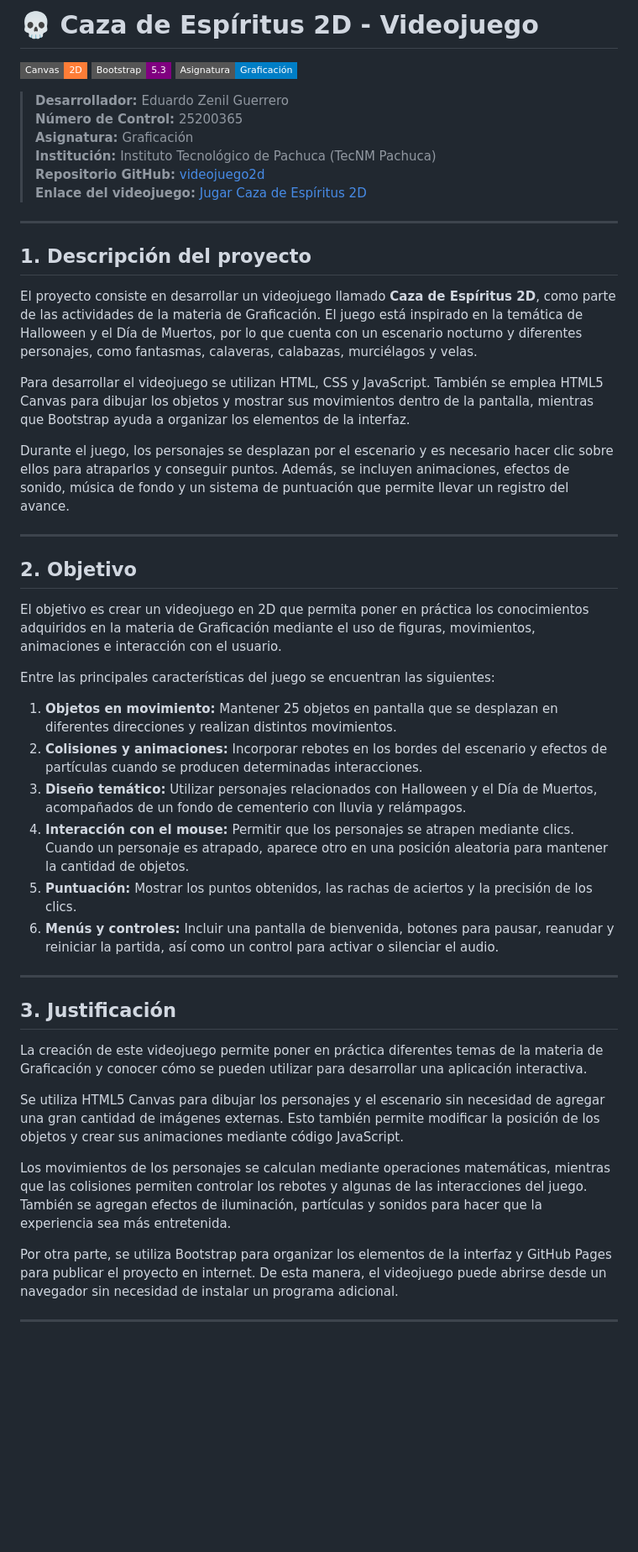
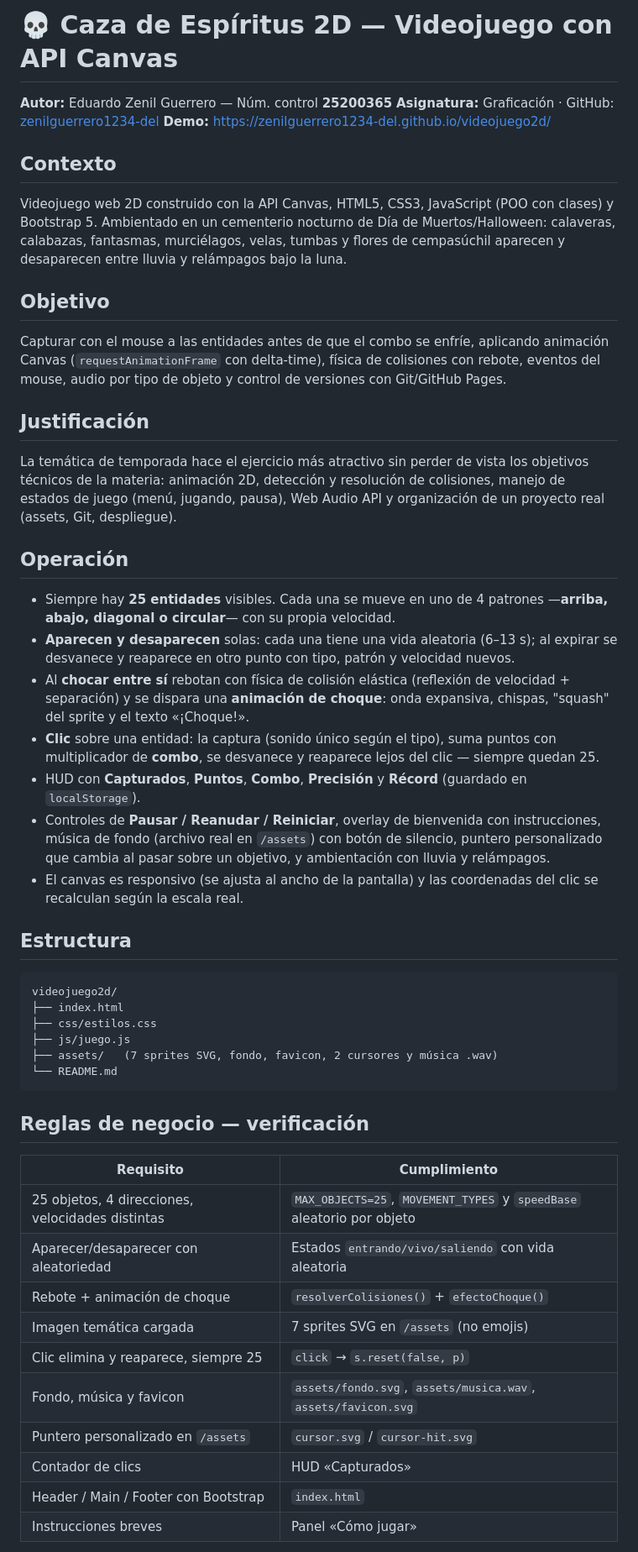
Before and after one commit to zenilguerrero1234-del/videojuego2d, a Markdown page: README.md, the part around one of its changes. Shown at 84% size. Drawn GitHub-style; badges without logos; blank space fills up the shorter version.

Commit message:
Actualización

````diff
--- a/README.md
+++ b/README.md
@@ -1,52 +1,48 @@
-# 💀 Caza de Espíritus 2D - Videojuego
+# 💀 Caza de Espíritus 2D — Videojuego con API Canvas
 
-[![HTML5 Canvas](https://img.shields.io/badge/Canvas-2D-orange?style=flat-square&logo=html5)](https://developer.mozilla.org/es/docs/Web/API/Canvas_API)
-[![Bootstrap 5](https://img.shields.io/badge/Bootstrap-5.3-purple?style=flat-square&logo=bootstrap)](https://getbootstrap.com)
-[![Graficación](https://img.shields.io/badge/Asignatura-Graficación-blue?style=flat-square)](https://itch.io)
+**Autor:** Eduardo Zenil Guerrero — Núm. control **25200365**
+**Asignatura:** Graficación · GitHub: [zenilguerrero1234-del](https://github.com/zenilguerrero1234-del)
+**Demo:** https://zenilguerrero1234-del.github.io/videojuego2d/
 
-> **Desarrollador:** Eduardo Zenil Guerrero
-> **Número de Control:** 25200365
-> **Asignatura:** Graficación
-> **Institución:** Instituto Tecnológico de Pachuca (TecNM Pachuca)
-> **Repositorio GitHub:** [videojuego2d](https://github.com/zenilguerrero1234-del/videojuego2d)
-> **Enlace del videojuego:** [Jugar Caza de Espíritus 2D](https://zenilguerrero1234-del.github.io/videojuego2d/)
+## Contexto
+Videojuego web 2D construido con la API Canvas, HTML5, CSS3, JavaScript (POO con clases) y Bootstrap 5. Ambientado en un cementerio nocturno de Día de Muertos/Halloween: calaveras, calabazas, fantasmas, murciélagos, velas, tumbas y flores de cempasúchil aparecen y desaparecen entre lluvia y relámpagos bajo la luna.
 
----
+## Objetivo
+Capturar con el mouse a las entidades antes de que el combo se enfríe, aplicando animación Canvas (`requestAnimationFrame` con delta-time), física de colisiones con rebote, eventos del mouse, audio por tipo de objeto y control de versiones con Git/GitHub Pages.
 
-##  1. Descripción del proyecto
+## Justificación
+La temática de temporada hace el ejercicio más atractivo sin perder de vista los objetivos técnicos de la materia: animación 2D, detección y resolución de colisiones, manejo de estados de juego (menú, jugando, pausa), Web Audio API y organización de un proyecto real (assets, Git, despliegue).
 
-El proyecto consiste en desarrollar un videojuego llamado **Caza de Espíritus 2D**, como parte de las actividades de la materia de Graficación. El juego está inspirado en la temática de Halloween y el Día de Muertos, por lo que cuenta con un escenario nocturno y diferentes personajes, como fantasmas, calaveras, calabazas, murciélagos y velas.
+## Operación
+- Siempre hay **25 entidades** visibles. Cada una se mueve en uno de 4 patrones —**arriba, abajo, diagonal o circular**— con su propia velocidad.
+- **Aparecen y desaparecen** solas: cada una tiene una vida aleatoria (6–13 s); al expirar se desvanece y reaparece en otro punto con tipo, patrón y velocidad nuevos.
+- Al **chocar entre sí** rebotan con física de colisión elástica (reflexión de velocidad + separación) y se dispara una **animación de choque**: onda expansiva, chispas, "squash" del sprite y el texto «¡Choque!».
+- **Clic** sobre una entidad: la captura (sonido único según el tipo), suma puntos con multiplicador de **combo**, se desvanece y reaparece lejos del clic — siempre quedan 25.
+- HUD con **Capturados**, **Puntos**, **Combo**, **Precisión** y **Récord** (guardado en `localStorage`).
+- Controles de **Pausar / Reanudar / Reiniciar**, overlay de bienvenida con instrucciones, música de fondo (archivo real en `/assets`) con botón de silencio, puntero personalizado que cambia al pasar sobre un objetivo, y ambientación con lluvia y relámpagos.
+- El canvas es responsivo (se ajusta al ancho de la pantalla) y las coordenadas del clic se recalculan según la escala real.
 
-Para desarrollar el videojuego se utilizan HTML, CSS y JavaScript. También se emplea HTML5 Canvas para dibujar los objetos y mostrar sus movimientos dentro de la pantalla, mientras que Bootstrap ayuda a organizar los elementos de la interfaz.
+## Estructura
+```
+videojuego2d/
+├── index.html
+├── css/estilos.css
+├── js/juego.js
+├── assets/   (7 sprites SVG, fondo, favicon, 2 cursores y música .wav)
+└── README.md
+```
 
-Durante el juego, los personajes se desplazan por el escenario y es necesario hacer clic sobre ellos para atraparlos y conseguir puntos. Además, se incluyen animaciones, efectos de sonido, música de fondo y un sistema de puntuación que permite llevar un registro del avance.
+## Reglas de negocio — verificación
+| Requisito | Cumplimiento |
+|---|---|
+| 25 objetos, 4 direcciones, velocidades distintas | `MAX_OBJECTS=25`, `MOVEMENT_TYPES` y `speedBase` aleatorio por objeto |
+| Aparecer/desaparecer con aleatoriedad | Estados `entrando/vivo/saliendo` con vida aleatoria |
+| Rebote + animación de choque | `resolverColisiones()` + `efectoChoque()` |
+| Imagen temática cargada | 7 sprites SVG en `/assets` (no emojis) |
+| Clic elimina y reaparece, siempre 25 | `click` → `s.reset(false, p)` |
+| Fondo, música y favicon | `assets/fondo.svg`, `assets/musica.wav`, `assets/favicon.svg` |
+| Puntero personalizado en `/assets` | `cursor.svg` / `cursor-hit.svg` |
+| Contador de clics | HUD «Capturados» |
+| Header / Main / Footer con Bootstrap | `index.html` |
+| Instrucciones breves | Panel «Cómo jugar» |
 
----
-
-##  2. Objetivo
-
-El objetivo es crear un videojuego en 2D que permita poner en práctica los conocimientos adquiridos en la materia de Graficación mediante el uso de figuras, movimientos, animaciones e interacción con el usuario.
-
-Entre las principales características del juego se encuentran las siguientes:
-
-1. **Objetos en movimiento:** Mantener 25 objetos en pantalla que se desplazan en diferentes direcciones y realizan distintos movimientos.
-2. **Colisiones y animaciones:** Incorporar rebotes en los bordes del escenario y efectos de partículas cuando se producen determinadas interacciones.
-3. **Diseño temático:** Utilizar personajes relacionados con Halloween y el Día de Muertos, acompañados de un fondo de cementerio con lluvia y relámpagos.
-4. **Interacción con el mouse:** Permitir que los personajes se atrapen mediante clics. Cuando un personaje es atrapado, aparece otro en una posición aleatoria para mantener la cantidad de objetos.
-5. **Puntuación:** Mostrar los puntos obtenidos, las rachas de aciertos y la precisión de los clics.
-6. **Menús y controles:** Incluir una pantalla de bienvenida, botones para pausar, reanudar y reiniciar la partida, así como un control para activar o silenciar el audio.
-
----
-
-##  3. Justificación
-
-La creación de este videojuego permite poner en práctica diferentes temas de la materia de Graficación y conocer cómo se pueden utilizar para desarrollar una aplicación interactiva.
-
-Se utiliza HTML5 Canvas para dibujar los personajes y el escenario sin necesidad de agregar una gran cantidad de imágenes externas. Esto también permite modificar la posición de los objetos y crear sus animaciones mediante código JavaScript.
-
-Los movimientos de los personajes se calculan mediante operaciones matemáticas, mientras que las colisiones permiten controlar los rebotes y algunas de las interacciones del juego. También se agregan efectos de iluminación, partículas y sonidos para hacer que la experiencia sea más entretenida.
-
-Por otra parte, se utiliza Bootstrap para organizar los elementos de la interfaz y GitHub Pages para publicar el proyecto en internet. De esta manera, el videojuego puede abrirse desde un navegador sin necesidad de instalar un programa adicional.
-
----
-
````
Also changed, not shown: other parts of README.md (+2 -29 lines).
